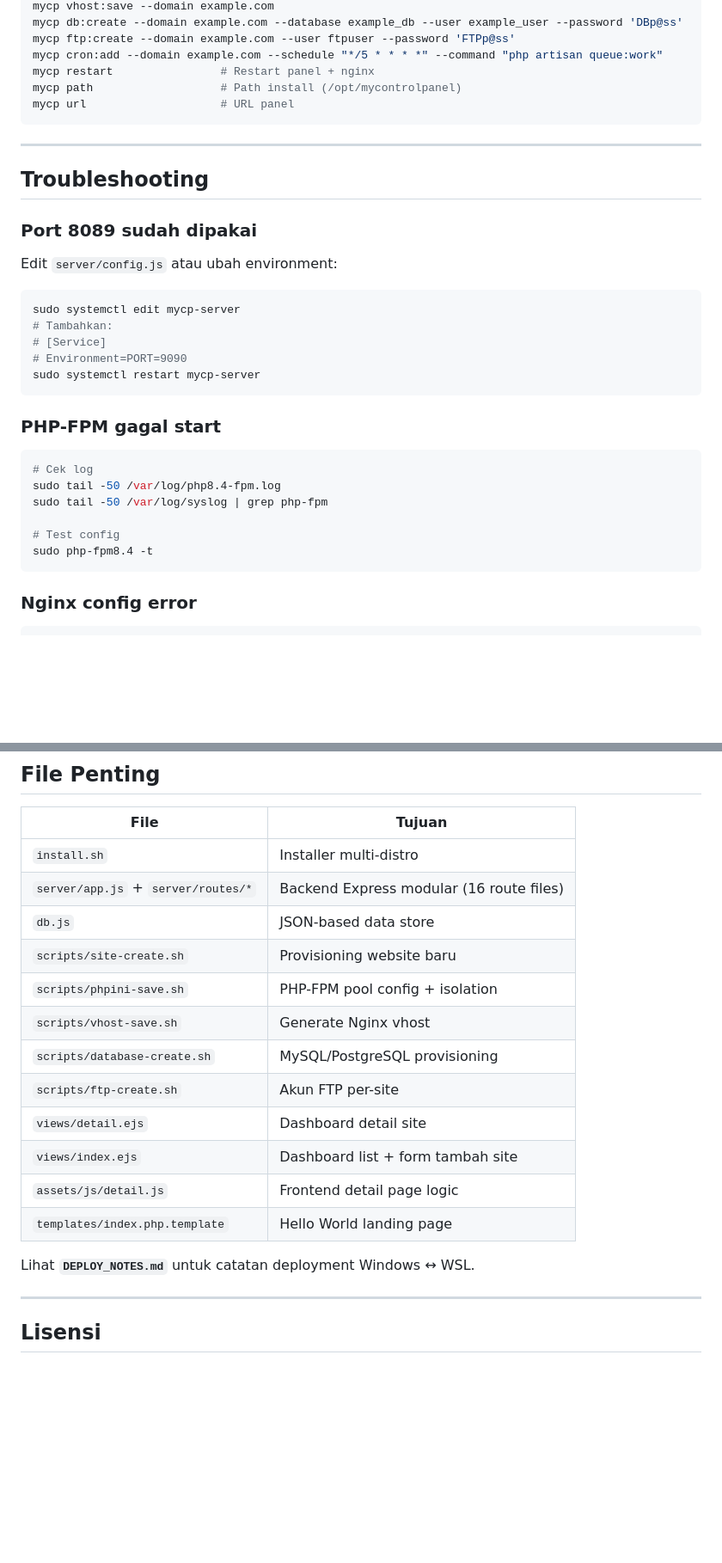
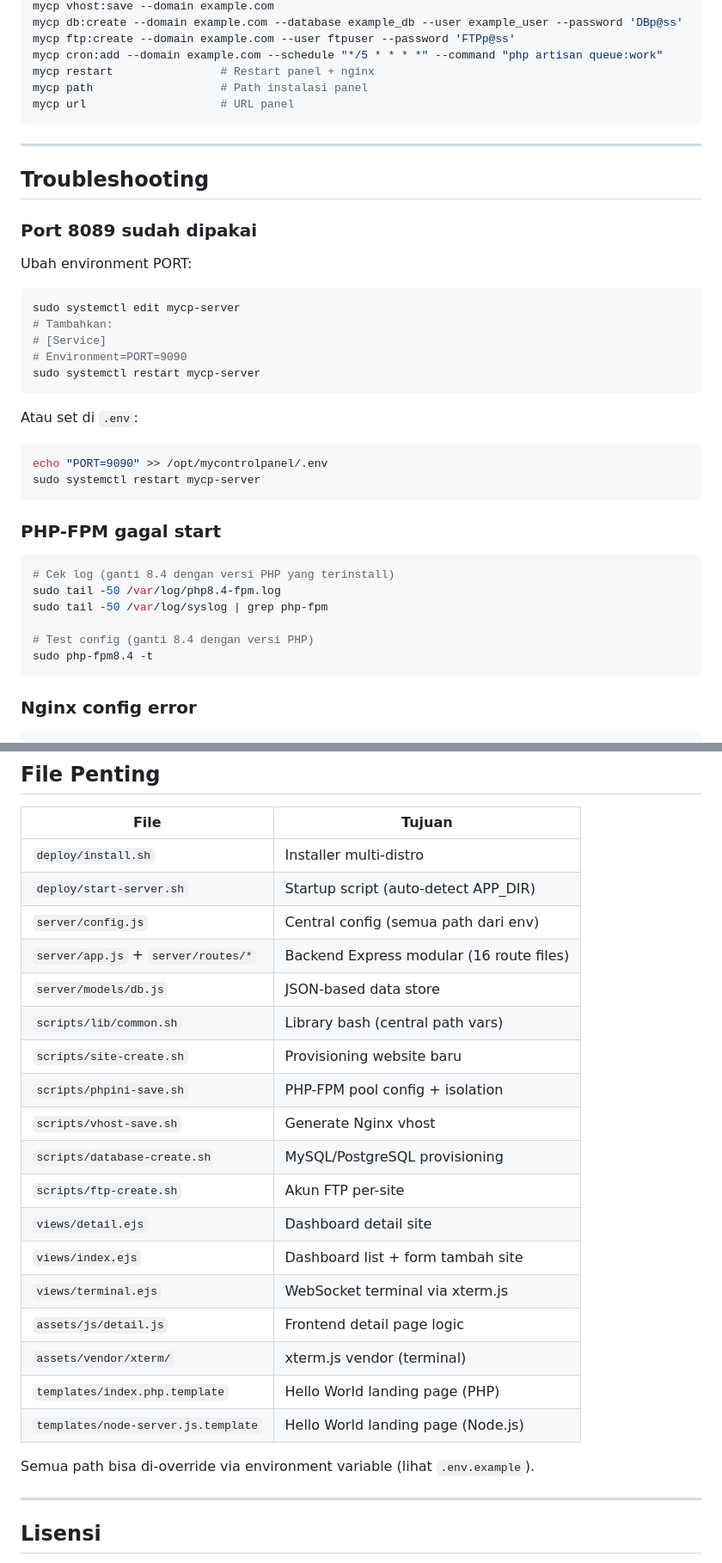
Before and after one commit to ekohendratno/mycp, a Markdown page: README.md, 2 parts joined by grey strips. Shown at 86% size. Drawn GitHub-style; blank space fills up the shorter version.

````diff
--- a/README.md
+++ b/README.md
@@ -215,7 +229,7 @@ mycp db:create --domain example.com --database example_db --user example_user --
 mycp ftp:create --domain example.com --user ftpuser --password 'FTPp@ss'
 mycp cron:add --domain example.com --schedule "*/5 * * * *" --command "php artisan queue:work"
 mycp restart                # Restart panel + nginx
-mycp path                   # Path install (/opt/mycontrolpanel)
+mycp path                   # Path instalasi panel
 mycp url                    # URL panel
 ```
 
@@ -225,7 +239,7 @@ mycp url                    # URL panel
 
 ### Port 8089 sudah dipakai
 
-Edit `server/config.js` atau ubah environment:
+Ubah environment PORT:
 
 ```bash
 sudo systemctl edit mycp-server
@@ -235,14 +249,21 @@ sudo systemctl edit mycp-server
 sudo systemctl restart mycp-server
 ```
 
+Atau set di `.env`:
+
+```bash
+echo "PORT=9090" >> /opt/mycontrolpanel/.env
+sudo systemctl restart mycp-server
+```
+
 ### PHP-FPM gagal start
 
 ```bash
-# Cek log
+# Cek log (ganti 8.4 dengan versi PHP yang terinstall)
 sudo tail -50 /var/log/php8.4-fpm.log
 sudo tail -50 /var/log/syslog | grep php-fpm
 
-# Test config
+# Test config (ganti 8.4 dengan versi PHP)
 sudo php-fpm8.4 -t
 ```
 
@@ -330,9 +351,12 @@ sudo systemctl restart php7.4-fpm
 
 | File                           | Tujuan                            |
 | ------------------------------ | --------------------------------- |
-| `install.sh`                   | Installer multi-distro            |
+| `deploy/install.sh`            | Installer multi-distro            |
+| `deploy/start-server.sh`       | Startup script (auto-detect APP_DIR) |
+| `server/config.js`             | Central config (semua path dari env) |
 | `server/app.js` + `server/routes/*` | Backend Express modular (16 route files) |
-| `db.js`                        | JSON-based data store             |
+| `server/models/db.js`          | JSON-based data store             |
+| `scripts/lib/common.sh`        | Library bash (central path vars)  |
 | `scripts/site-create.sh`       | Provisioning website baru         |
 | `scripts/phpini-save.sh`       | PHP-FPM pool config + isolation   |
 | `scripts/vhost-save.sh`        | Generate Nginx vhost              |
@@ -340,10 +364,13 @@ sudo systemctl restart php7.4-fpm
 | `scripts/ftp-create.sh`        | Akun FTP per-site                 |
 | `views/detail.ejs`             | Dashboard detail site             |
 | `views/index.ejs`              | Dashboard list + form tambah site |
+| `views/terminal.ejs`           | WebSocket terminal via xterm.js   |
 | `assets/js/detail.js`          | Frontend detail page logic        |
-| `templates/index.php.template` | Hello World landing page          |
+| `assets/vendor/xterm/`         | xterm.js vendor (terminal)        |
+| `templates/index.php.template` | Hello World landing page (PHP)    |
+| `templates/node-server.js.template` | Hello World landing page (Node.js) |
 
-Lihat **`DEPLOY_NOTES.md`** untuk catatan deployment Windows ↔ WSL.
+Semua path bisa di-override via environment variable (lihat `.env.example`).
 
 ---
 
````
Also changed, not shown: other parts of README.md (+24 -10 lines).
